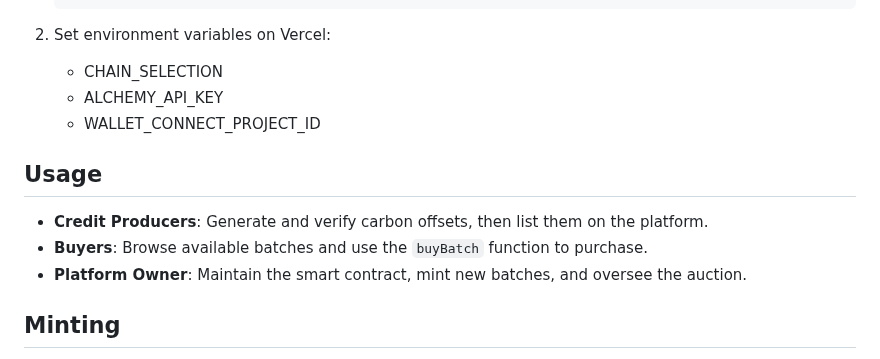
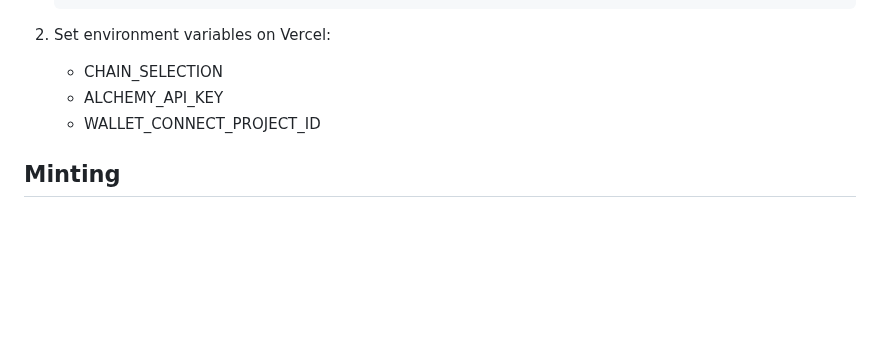
Before and after one commit to orpheuslummis/AstaVerde, a Markdown page: README.md, the part around one of its changes. Drawn GitHub-style; blank space fills up the shorter version.

```diff
--- a/README.md
+++ b/README.md
@@ -106,12 +126,6 @@ AstaVerde is a platform for trading verified carbon offsets as non-fungible toke
     - ALCHEMY_API_KEY
     - WALLET_CONNECT_PROJECT_ID
 
-## Usage
-
--   **Credit Producers**: Generate and verify carbon offsets, then list them on the platform.
--   **Buyers**: Browse available batches and use the `buyBatch` function to purchase.
--   **Platform Owner**: Maintain the smart contract, mint new batches, and oversee the auction.
-
 ## Minting
 
 1. Prepare a CSV file with token metadata and an image folder.
```
Also changed, not shown: other parts of README.md (+24 -16 lines).
